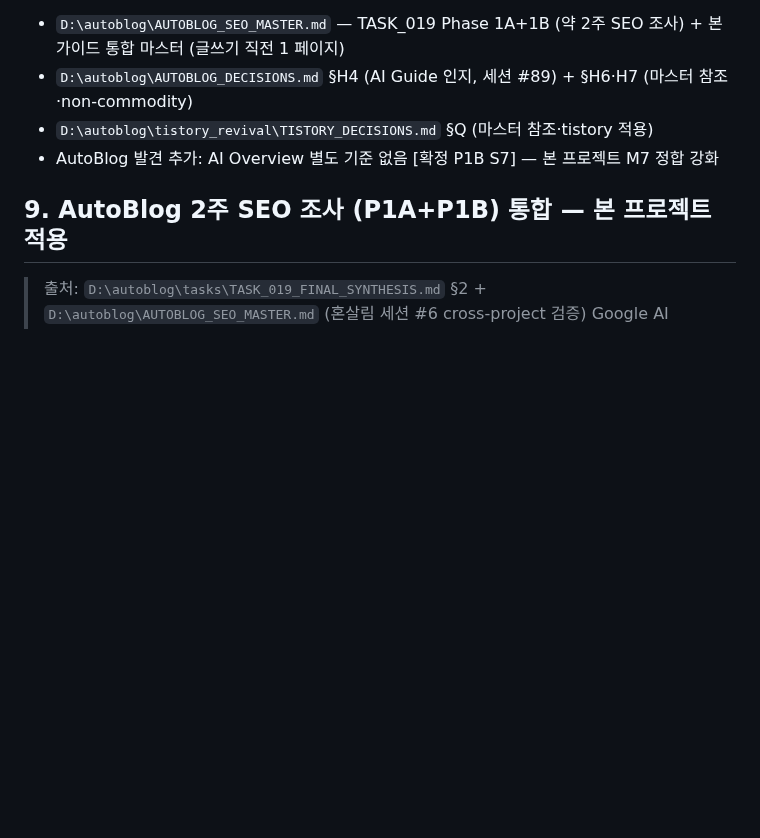
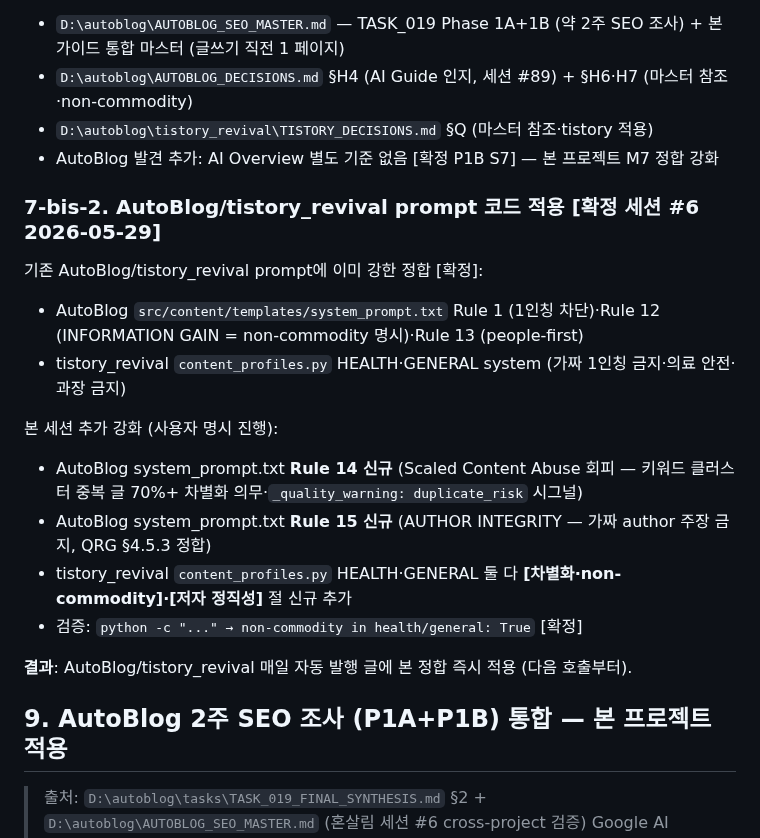
Before and after one commit to hangyundock/honsalim, a Markdown page: docs/GOOGLE_AI_OPTIMIZATION.md, the part around the change. Rendered like a GitHub page; blank space fills up the shorter version.

Commit message:
[2026-05-29 #6] docs §7-bis-2 - AutoBlog/tistory_revival prompt 코드 적용 (Rule 14·15 신규 + content_profiles 차별화·저자 정직성)

```diff
--- a/docs/GOOGLE_AI_OPTIMIZATION.md
+++ b/docs/GOOGLE_AI_OPTIMIZATION.md
@@ -147,6 +147,20 @@
 - `D:\autoblog\tistory_revival\TISTORY_DECISIONS.md` §Q (마스터 참조·tistory 적용)
 - AutoBlog 발견 추가: AI Overview 별도 기준 없음 [확정 P1B S7] — 본 프로젝트 M7 정합 강화
 
+### 7-bis-2. AutoBlog/tistory_revival prompt 코드 적용 [확정 세션 #6 2026-05-29]
+
+기존 AutoBlog/tistory_revival prompt에 이미 강한 정합 [확정]:
+- AutoBlog `src/content/templates/system_prompt.txt` Rule 1 (1인칭 차단)·Rule 12 (INFORMATION GAIN = non-commodity 명시)·Rule 13 (people-first)
+- tistory_revival `content_profiles.py` HEALTH·GENERAL system (가짜 1인칭 금지·의료 안전·과장 금지)
+
+본 세션 추가 강화 (사용자 명시 진행):
+- AutoBlog system_prompt.txt **Rule 14 신규** (Scaled Content Abuse 회피 — 키워드 클러스터 중복 글 70%+ 차별화 의무·`_quality_warning: duplicate_risk` 시그널)
+- AutoBlog system_prompt.txt **Rule 15 신규** (AUTHOR INTEGRITY — 가짜 author 주장 금지, QRG §4.5.3 정합)
+- tistory_revival `content_profiles.py` HEALTH·GENERAL 둘 다 **[차별화·non-commodity]·[저자 정직성]** 절 신규 추가
+- 검증: `python -c "..." → non-commodity in health/general: True` [확정]
+
+**결과**: AutoBlog/tistory_revival 매일 자동 발행 글에 본 정합 즉시 적용 (다음 호출부터).
+
 ## 9. AutoBlog 2주 SEO 조사 (P1A+P1B) 통합 — 본 프로젝트 적용
 
 > 출처: `D:\autoblog\tasks\TASK_019_FINAL_SYNTHESIS.md` §2 + `D:\autoblog\AUTOBLOG_SEO_MASTER.md` (혼살림 세션 #6 cross-project 검증)
```
